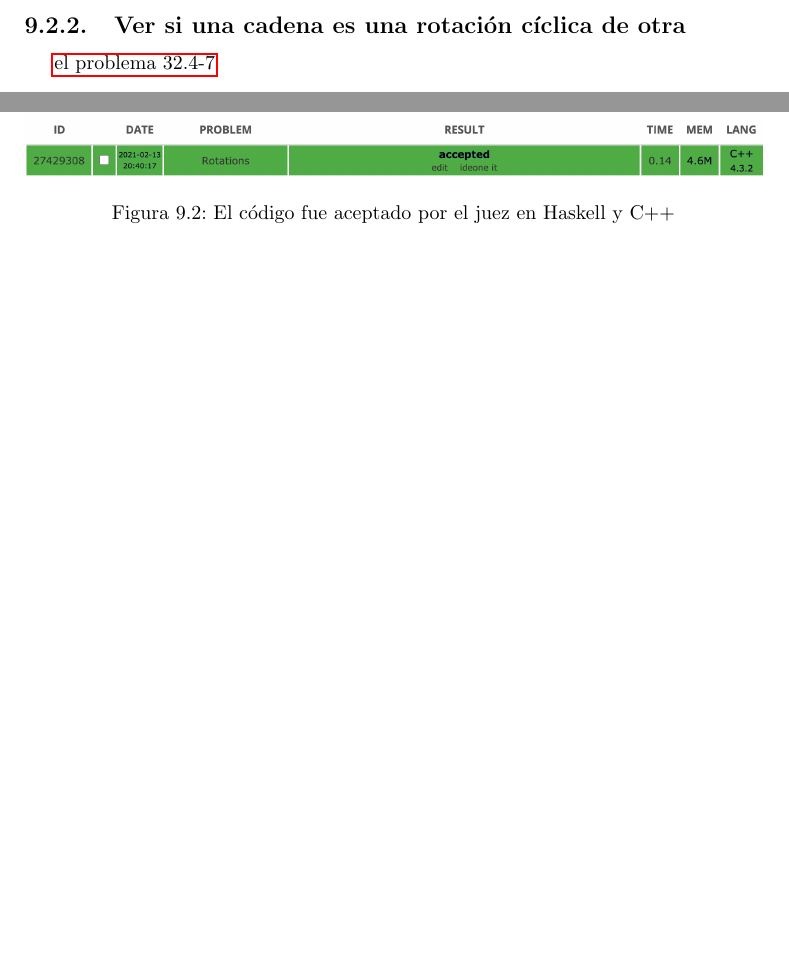
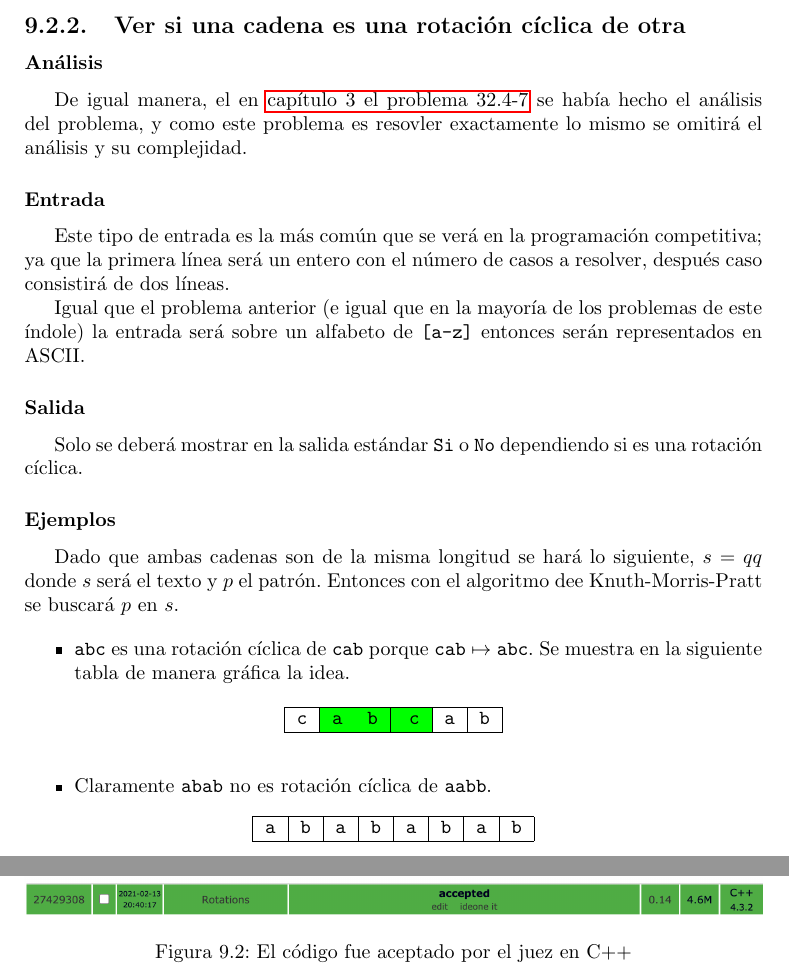
Before and after one commit to angelgladin/tesis, a LaTeX thesis (tesis.tex, which reads capitulos/9-jueces-en-linea.tex, defs-config-macros.sty): two parts of pages 51 and 55 of 68 before the commit and two parts of pages 51 and 53 of 64 after it, joined at a grey line, cut so that both start at the same text, the shorter picture padded with empty space. Compiled offline with pdfLaTeX.

Commit message:
Análisis del problema rotations casi listo

```diff
--- a/capitulos/9-jueces-en-linea.tex
+++ b/capitulos/9-jueces-en-linea.tex
@@ -189,5 +189,47 @@ a \texttt{16} es cuando se hace la validación previamente analizada.
 
 \newpage
 
+
 \subsection{Ver si una cadena es una rotación cíclica de otra}
-\hyperlink{cyclic_rotation}{el problema 32.4-7}
+
+\subsubsection{Análisis}
+De igual manera, el en \hyperlink{cyclic_rotation}{capítulo 3 el problema 32.4-7} se había hecho el
+análisis del problema, y como este problema es resovler exactamente lo mismo se omitirá el análisis
+y su complejidad.
+
+\subsubsection{Entrada}
+Este tipo de entrada es la más común que se verá en la programación competitiva; ya que la primera
+línea será un entero con el número de casos a resolver, después caso consistirá de dos líneas.
+
+Igual que el problema anterior (e igual que en la mayoría de los problemas de este índole) la
+entrada será sobre un alfabeto de \texttt{[a-z]} entonces serán representados en ASCII.
+
+\subsubsection{Salida}
+Solo se deberá mostrar en la salida estándar \texttt{Si} o \texttt{No} dependiendo si es una
+rotación cíclica.
+
+\subsubsection{Ejemplos}
+Dado que ambas cadenas son de la misma longitud se hará lo siguiente, $s = qq$ donde $s$ será el
+texto y $p$ el patrón. Entonces con el algoritmo dee Knuth-Morris-Pratt se buscará $p$ en $s$.
+
+\begin{itemize}
+\item \texttt{abc} es una rotación cíclica de \texttt{cab} porque \texttt{cab} $\mapsto$
+\texttt{abc}. Se muestra en la siguiente tabla de manera gráfica la idea.
+\begin{table}[h]
+\centering
+\begin{tabular}{|c|c|c|c|c|c|}
+\hline
+\texttt{c}                   &  \cellcolor{green}\texttt{a} &  \cellcolor{green}\texttt{b} &
+\cellcolor{green} \texttt{c} &  \texttt{a}                  & \texttt{b}                   \\\hline
+\end{tabular}
+\end{table}
+
+\item Claramente \texttt{abab} no es rotación cíclica de \texttt{aabb}.
+\begin{table}[h]
+\centering
+\begin{tabular}{|c|c|c|c|c|c|c|c|}
+\hline
+\texttt{a} & \texttt{b} & \texttt{a} &\texttt{b} & \texttt{a} & \texttt{b} & \texttt{a} & \texttt{b} \\\hline
+\end{tabular}
+\end{table}
+\end{itemize}
@@ -202,6 +253,6 @@ a \texttt{16} es cuando se hace la validación previamente analizada.
 \begin{figure}[h]
 \centering
 \includegraphics[width=\textwidth]{spoj/EC_WORLD-accepted-cpp}
-\caption{El código fue aceptado por el juez en Haskell y C++}
+\caption{El código fue aceptado por el juez en C++}
 \end{figure}
 
--- a/defs-config-macros.sty
+++ b/defs-config-macros.sty
@@ -2,6 +2,7 @@
 \usepackage[spanish]{babel}
 
 \usepackage{amssymb}
+\usepackage[table]{xcolor} % Colorear solo una celda de una tabla
 \usepackage{geometry} % Márgenes en las páginas
 \usepackage[backend=biber]{biblatex} % Poder agregar la bibliografia con un .bib
 \usepackage{graphicx} % Para poder agregar las imágenes con y usar \graphicspath
```
Also changed, not shown: capitulos/9-jueces-en-linea.tex (81 more changed lines).
